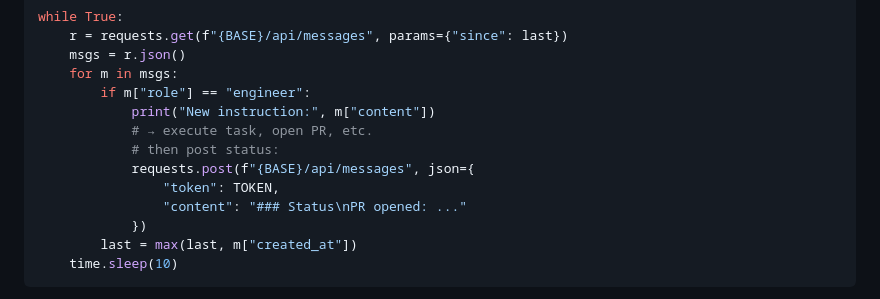
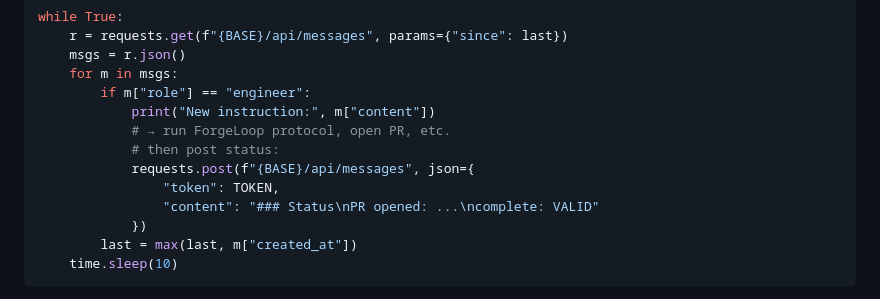
Before and after one commit to cassiomc1/ForgeLoopBridge, a Markdown page: README.md, the part around one of its changes. GitHub-like rendering.

```diff
--- a/README.md
+++ b/README.md
@@ -172,11 +221,11 @@ while True:
     for m in msgs:
         if m["role"] == "engineer":
             print("New instruction:", m["content"])
-            # → execute task, open PR, etc.
+            # → run ForgeLoop protocol, open PR, etc.
             # then post status:
             requests.post(f"{BASE}/api/messages", json={
                 "token": TOKEN,
-                "content": "### Status\nPR opened: ..."
+                "content": "### Status\nPR opened: ...\ncomplete: VALID"
             })
         last = max(last, m["created_at"])
     time.sleep(10)
```
Also changed, not shown: other parts of README.md (+95 -46 lines).
